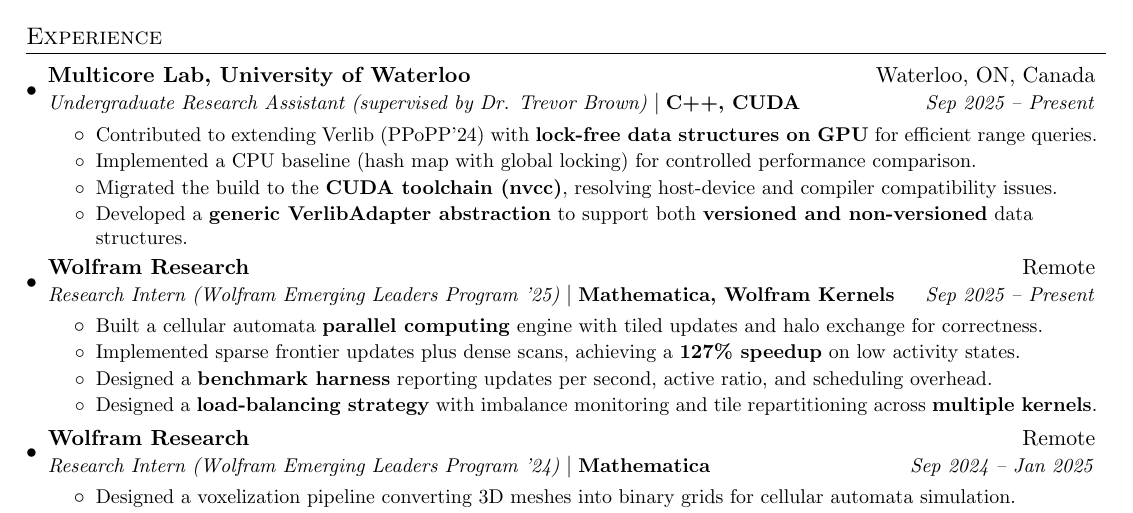
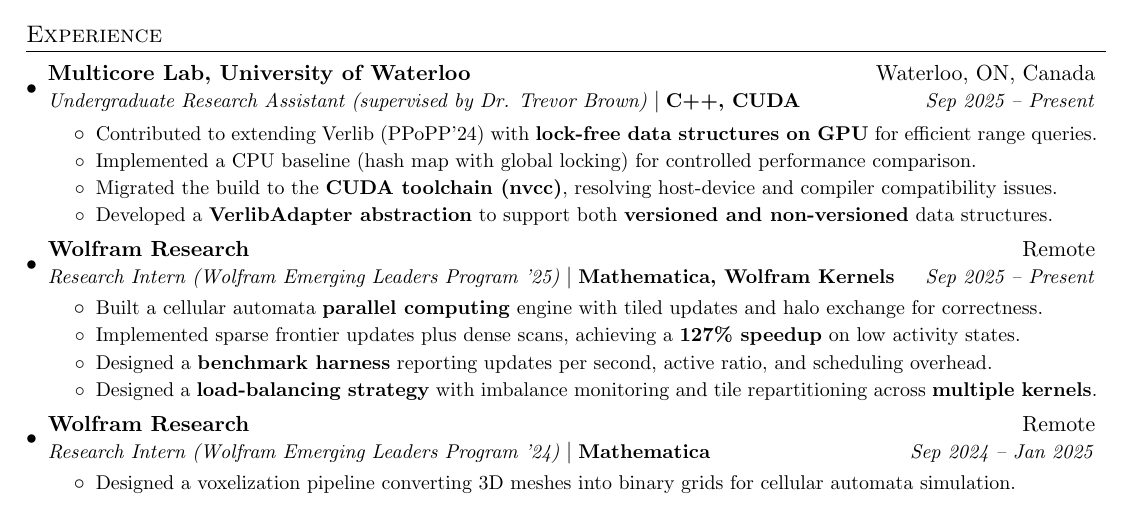
Before and after one commit to AustinBoyuJiang/Austin_Jiang_Resume, a LaTeX CV (Austin_Jiang_Resume.tex): part of the page, cut so that both start at the same text. Compiled offline with pdfLaTeX.

Commit message:
Jan 6, 2026, 12:03 PM

```diff
--- a/Austin_Jiang_Resume.tex
+++ b/Austin_Jiang_Resume.tex
@@ -122,7 +122,7 @@
         \resumeItem{}{Contributed to extending Verlib (PPoPP’24) with \textbf{lock-free data structures on GPU} for efficient range queries.}
         \resumeItem{}{Implemented a CPU baseline (hash map with global locking) for controlled performance comparison.}
         \resumeItem{}{Migrated the build to the \textbf{CUDA toolchain (nvcc)}, resolving host-device and compiler compatibility issues.}
-        \resumeItem{}{Developed a \textbf{generic VerlibAdapter abstraction} to support both \textbf{versioned and non-versioned} data structures.}
+        \resumeItem{}{Developed a \textbf{VerlibAdapter abstraction} to support both \textbf{versioned and non-versioned} data structures.}
     \resumeItemListEnd
 
     \resumeSubheading
```
Also changed, not shown: Austin_Jiang_Resume.pdf, 3 other files.
